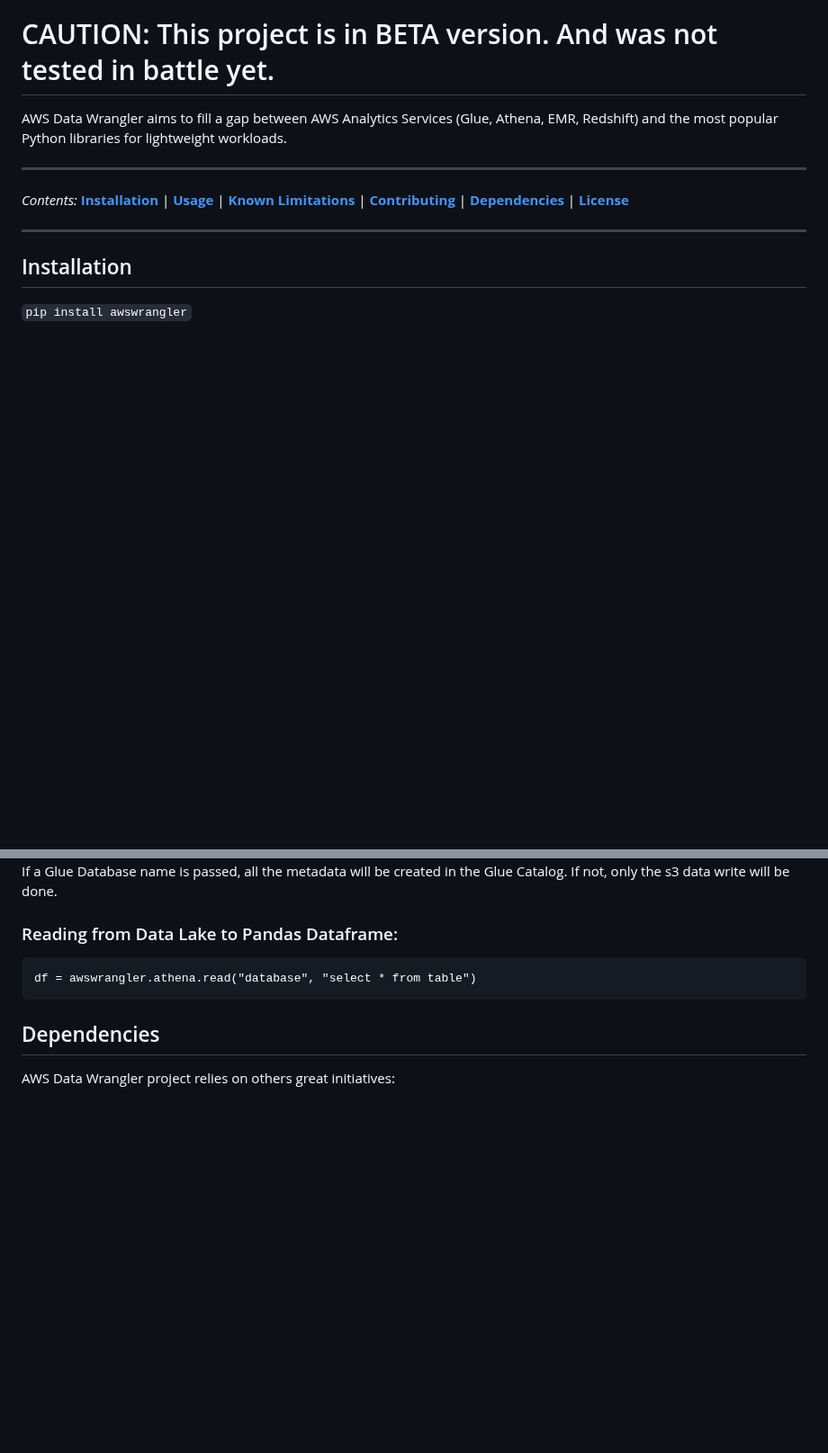
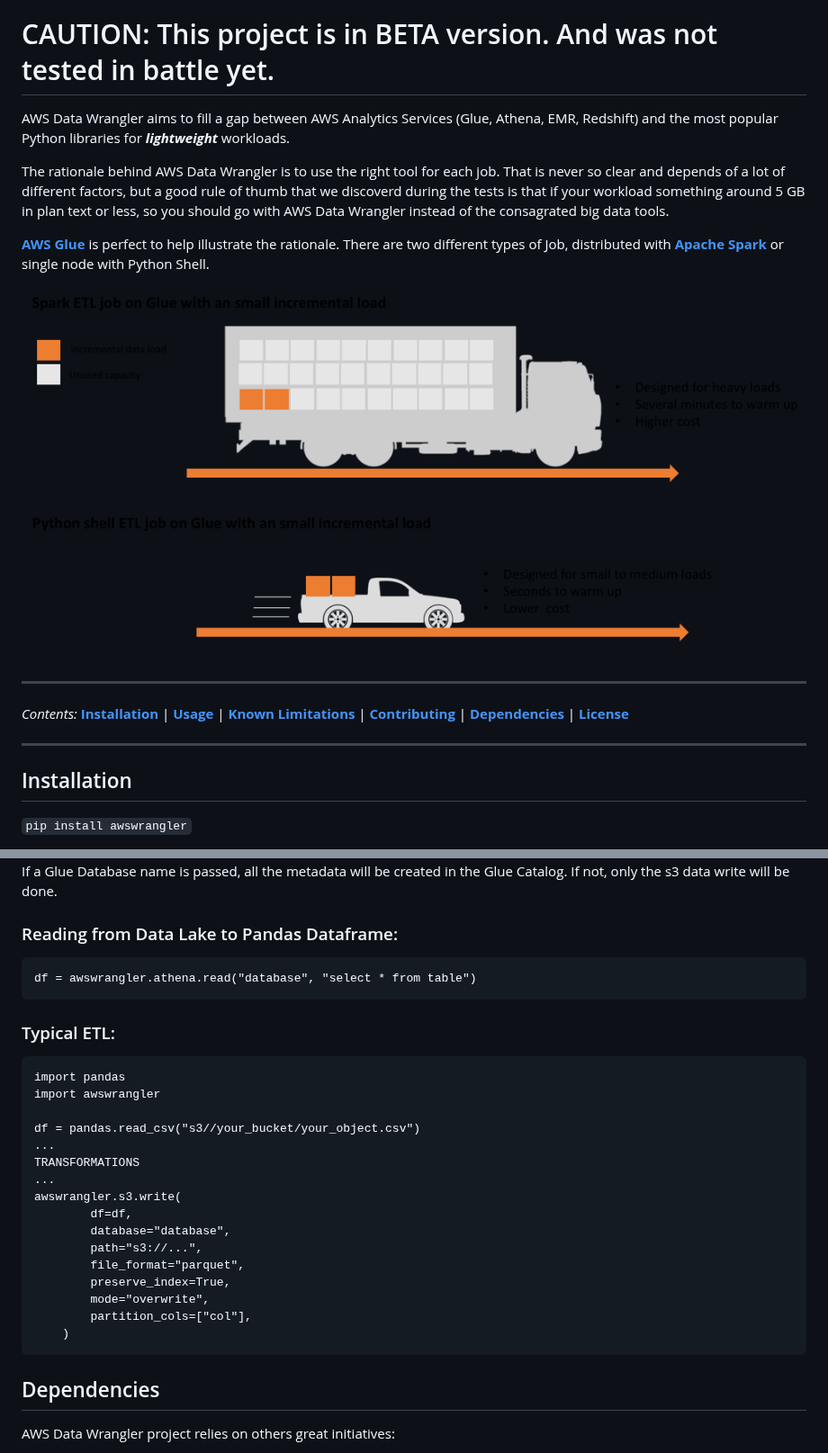
Before and after one commit to larquss/aws-data-wrangler, a Markdown page: README.md, 2 parts joined by grey strips. Shown at 90% size. GitHub-like rendering; pictures changed too: docs/_static/rationale.png (added); blank space fills up the shorter version.

Commit message:
Add rationale image and explanation

````diff
--- a/README.md
+++ b/README.md
@@ -6,7 +6,13 @@
 
 # CAUTION: This project is in BETA version. And was not tested in battle yet.
 
-AWS Data Wrangler aims to fill a gap between AWS Analytics Services (Glue, Athena, EMR, Redshift) and the most popular Python libraries for lightweight workloads.
+AWS Data Wrangler aims to fill a gap between AWS Analytics Services (Glue, Athena, EMR, Redshift) and the most popular Python libraries for ***lightweight*** workloads.
+
+The rationale behind AWS Data Wrangler is to use the right tool for each job. That is never so clear and depends of a lot of different factors, but a good rule of thumb that we discoverd during the tests is that if your workload something around 5 GB in plan text or less, so you should go with AWS Data Wrangler instead of the consagrated big data tools.
+
+**[AWS Glue](https://aws.amazon.com/glue/)** is perfect to help illustrate the rationale. There are two different types of Job, distributed with **[Apache Spark](https://spark.apache.org/)** or single node with Python Shell.
+
+![Rationale Image](docs/_static/rationale.png?raw=true "Rationale")
 
 ---
 
@@ -42,6 +48,27 @@ If a Glue Database name is passed, all the metadata will be created in the Glue
 
 ```py3
 df = awswrangler.athena.read("database", "select * from table")
+```
+
+### Typical ETL:
+
+```py3
+import pandas
+import awswrangler
+
+df = pandas.read_csv("s3//your_bucket/your_object.csv")
+...
+TRANSFORMATIONS
+...
+awswrangler.s3.write(
+        df=df,
+        database="database",
+        path="s3://...",
+        file_format="parquet",
+        preserve_index=True,
+        mode="overwrite",
+        partition_cols=["col"],
+    )
 ```
 
 ## Dependencies
````
